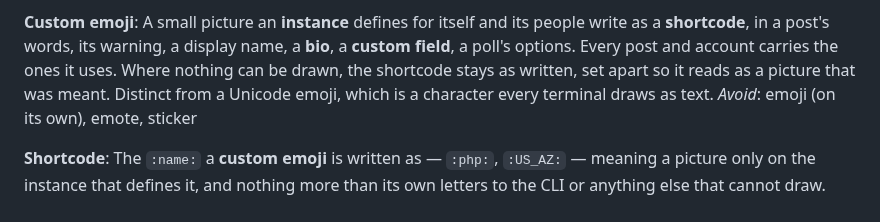
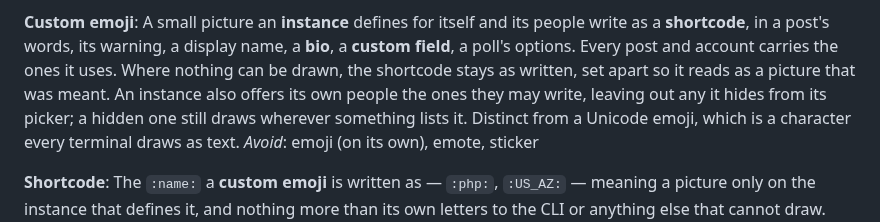
Before and after one commit to jrmitch120/wooly, a Markdown page: GLOSSARY.md, the part around the change. GitHub-like rendering.

Commit message:
Say in the glossary's Custom emoji that an instance also offers its own people the ones they may write, leaving out any it hides from its picker, and that a hidden one still draws wherever something lists it, as the spec for the `:` autocomplete of custom emoji settles (#528)
Co-Authored-By: Claude Opus 5.5 <noreply@anthropic.com>

```diff
--- a/GLOSSARY.md
+++ b/GLOSSARY.md
@@ -241,6 +241,8 @@ the next cell or two and moves nothing past them (ADR-0031). Distinct from being
 A small picture an **instance** defines for itself and its people write as a **shortcode**, in a post's words, its
 warning, a display name, a **bio**, a **custom field**, a poll's options. Every post and account carries the ones it
 uses. Where nothing can be drawn, the shortcode stays as written, set apart so it reads as a picture that was meant.
+An instance also offers its own people the ones they may write, leaving out any it hides from its picker; a hidden one
+still draws wherever something lists it.
 Distinct from a Unicode emoji, which is a character every terminal draws as text.
 _Avoid_: emoji (on its own), emote, sticker
 
```
